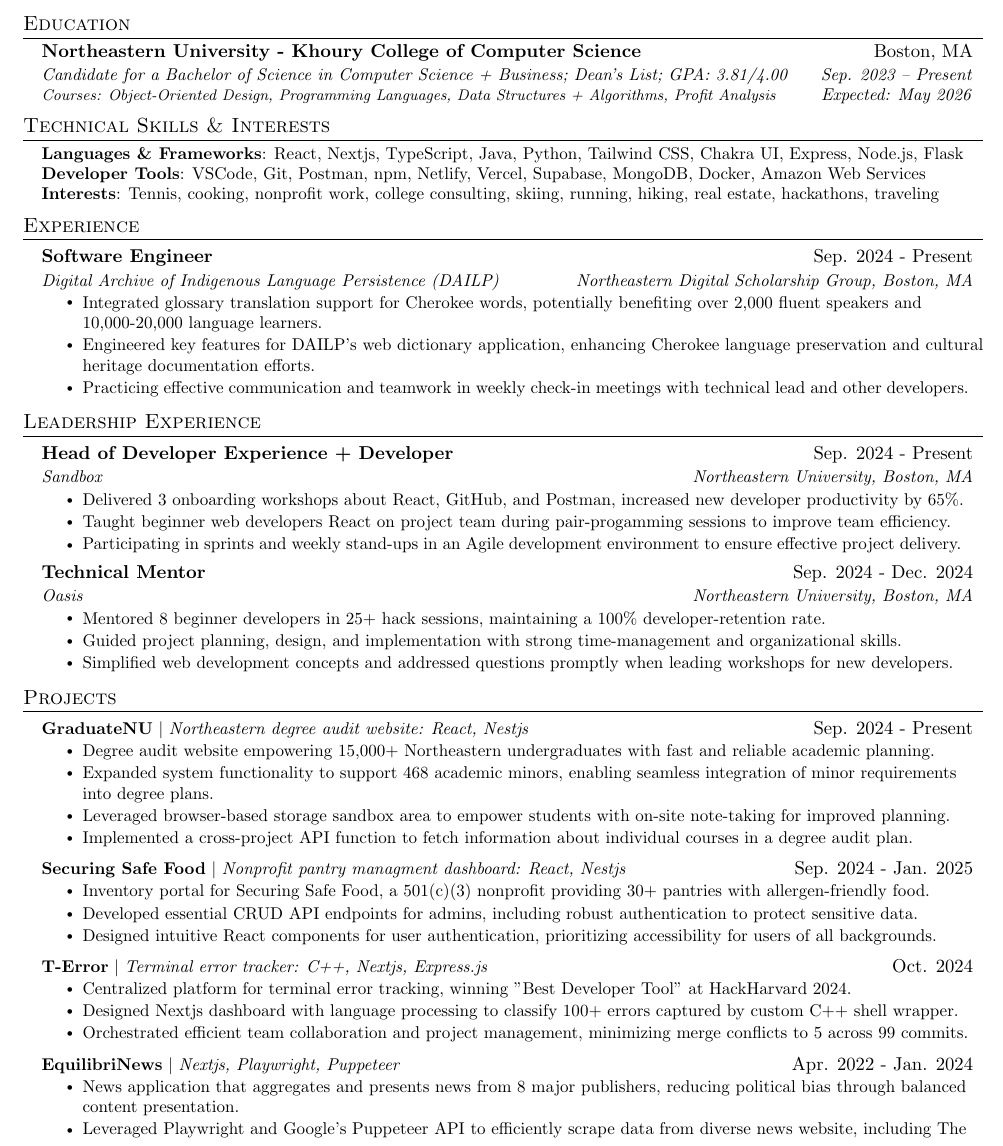
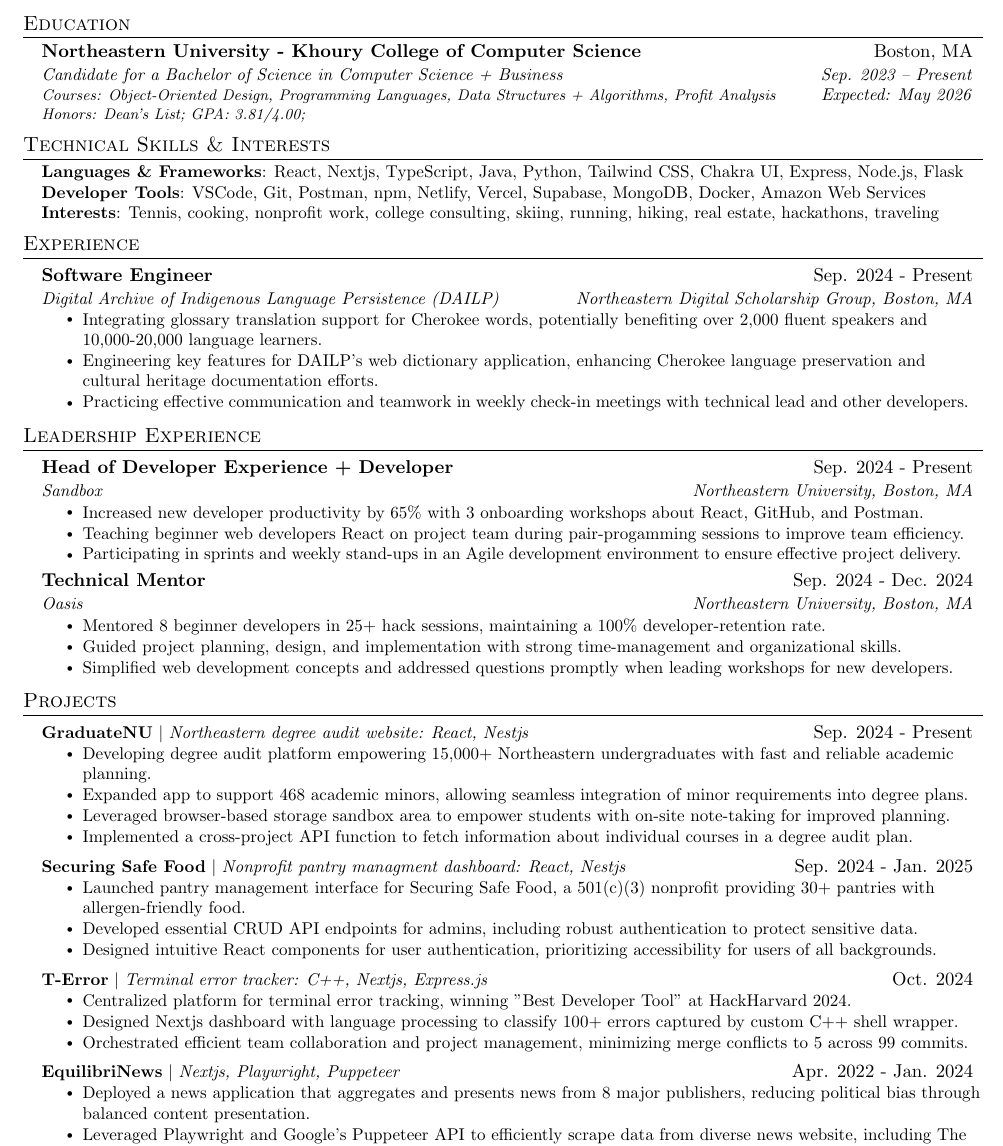
Before and after one commit to hellolol2016/Professional, a LaTeX document (Dennis Wang - CS + Business NEU.tex): part of the page, cut so that both start at the same text. Compiled offline with pdfLaTeX.

Commit message:
new edu line and added verbs to projects

```diff
--- a/Dennis Wang - CS + Business NEU.tex
+++ b/Dennis Wang - CS + Business NEU.tex
@@ -77,14 +77,16 @@
     \end{tabular*}\vspace{-7pt}
 }
 
-\newcommand{\eduSubheading}[6]{
+\newcommand{\eduSubheading}[7]{
   \vspace{-2pt}\item
     \begin{tabular*}{0.97\textwidth}[t]{l@{\extracolsep{\fill}}r}
       \textbf{#1} & #2 \\
       \vspace{-2pt}
       \textit{\small#3} & \hspace{-10cm}\textit{\small #4} \\
+      \vspace{-2pt}
+      \textit{\footnotesize#5}&\textit{\small #6} \\
 
-      \textit{\footnotesize#5}&\textit{\small #6} \\
+      \textit{\footnotesize#7}
     \end{tabular*}\vspace{-6pt}
 }
 
@@ -130,8 +132,9 @@
   \resumeSubHeadingListStart
     \eduSubheading
       {Northeastern University - Khoury College of Computer Science}{Boston, MA}
-      {Candidate for a Bachelor of Science in Computer Science + Business; Dean's List; GPA: 3.81/4.00 } {Sep. 2023 -- Present}
+      {Candidate for a Bachelor of Science in Computer Science + Business} {Sep. 2023 -- Present}
        {Courses: Object-Oriented Design, Programming Languages, Data Structures + Algorithms, Profit Analysis}{Expected: May 2026}
+       {Honors: Dean's List; GPA: 3.81/4.00;}
   \resumeSubHeadingListEnd
 
 
@@ -156,8 +159,8 @@
       {Software Engineer}{Sep. 2024 - Present}
       {Digital Archive of Indigenous Language Persistence (DAILP)}{Northeastern Digital Scholarship Group, Boston, MA}
       \resumeItemListStart
-        \resumeItem{Integrated glossary translation support for Cherokee words, potentially benefiting over 2,000 fluent speakers and 10,000-20,000 language learners.}
-        \resumeItem{Engineered key features for DAILP's web dictionary application, enhancing Cherokee language preservation and cultural heritage documentation efforts.}
+        \resumeItem{Integrating glossary translation support for Cherokee words, potentially benefiting over 2,000 fluent speakers and 10,000-20,000 language learners.}
+        \resumeItem{Engineering key features for DAILP's web dictionary application, enhancing Cherokee language preservation and cultural heritage documentation efforts.}
         \resumeItem{Practicing effective communication and teamwork in weekly check-in meetings with technical lead and other developers.}
     \resumeItemListEnd
   \resumeSubHeadingListEnd
@@ -172,8 +175,8 @@
       {Head of Developer Experience + Developer}{Sep. 2024 - Present}
       {Sandbox}{Northeastern University, Boston, MA}
       \resumeItemListStart
-        \resumeItem{Delivered 3 onboarding workshops about React, GitHub, and Postman, increased new developer productivity by 65\%.}
-        \resumeItem{Taught beginner web developers React on project team during pair-progamming sessions to improve team efficiency.}
+        \resumeItem{Increased new developer productivity by 65\% with 3 onboarding workshops about React, GitHub, and Postman.}
+        \resumeItem{Teaching beginner web developers React on project team during pair-progamming sessions to improve team efficiency.}
         \resumeItem{Participating in sprints and weekly stand-ups in an Agile development environment to ensure effective project delivery.}
 
     \resumeItemListEnd
@@ -198,8 +201,8 @@
              \resumeProjectHeading
           {\textbf{GraduateNU} $|$ \emph{Northeastern degree audit website: React, Nestjs}}{Sep. 2024 - Present}
           \resumeItemListStart
-            \resumeItem{Degree audit website empowering 15,000+ Northeastern undergraduates with fast and reliable academic planning.}
-            \resumeItem{Expanded system functionality to support 468 academic minors, enabling seamless integration of minor requirements into degree plans.}
+            \resumeItem{Developing degree audit platform empowering 15,000+ Northeastern undergraduates with fast and reliable academic planning.}
+            \resumeItem{Expanded app to support 468 academic minors, allowing seamless integration of minor requirements into degree plans.}
             \resumeItem{Leveraged browser-based storage sandbox area to empower students with on-site note-taking for improved planning.}
             \resumeItem{Implemented a cross-project API function to fetch information about individual courses in a degree audit plan.}
           \resumeItemListEnd
@@ -207,7 +210,7 @@
        \resumeProjectHeading
           {\textbf{Securing Safe Food} $|$ \emph{Nonprofit pantry managment dashboard: React, Nestjs}}{Sep. 2024 - Jan. 2025}
             \resumeItemListStart
-            \resumeItem{Inventory portal for Securing Safe Food, a 501(c)(3) nonprofit providing 30+ pantries with allergen-friendly food.}
+            \resumeItem{Launched pantry management interface for Securing Safe Food, a 501(c)(3) nonprofit providing 30+ pantries with allergen-friendly food.}
             \resumeItem{Developed essential CRUD API endpoints for admins, including robust authentication to protect sensitive data.}
             \resumeItem{Designed intuitive React components for user authentication, prioritizing accessibility for users of all backgrounds.}
           \resumeItemListEnd
@@ -223,7 +226,7 @@
      \resumeProjectHeading
         {\textbf{EquilibriNews} $|$ \emph{Nextjs, Playwright, Puppeteer}}{Apr. 2022 - Jan. 2024}
         \resumeItemListStart
-            \resumeItem{News application that aggregates and presents news from 8 major publishers, reducing political bias through balanced content presentation.}
+            \resumeItem{Deployed a news application that aggregates and presents news from 8 major publishers, reducing political bias through balanced content presentation.}
             \resumeItem{Leveraged Playwright and Google's Puppeteer API to efficiently scrape data from diverse news website, including The New York Times, Fox News, and The Wall Street Journal.}
             \resumeItem{Optimized web scraping algorithms, resulting in 30\% reduction in data retrieval time and improved overall performance.}
           \resumeItemListEnd
```
Also changed, not shown: Dennis Wang - CS + Business NEU.pdf.
